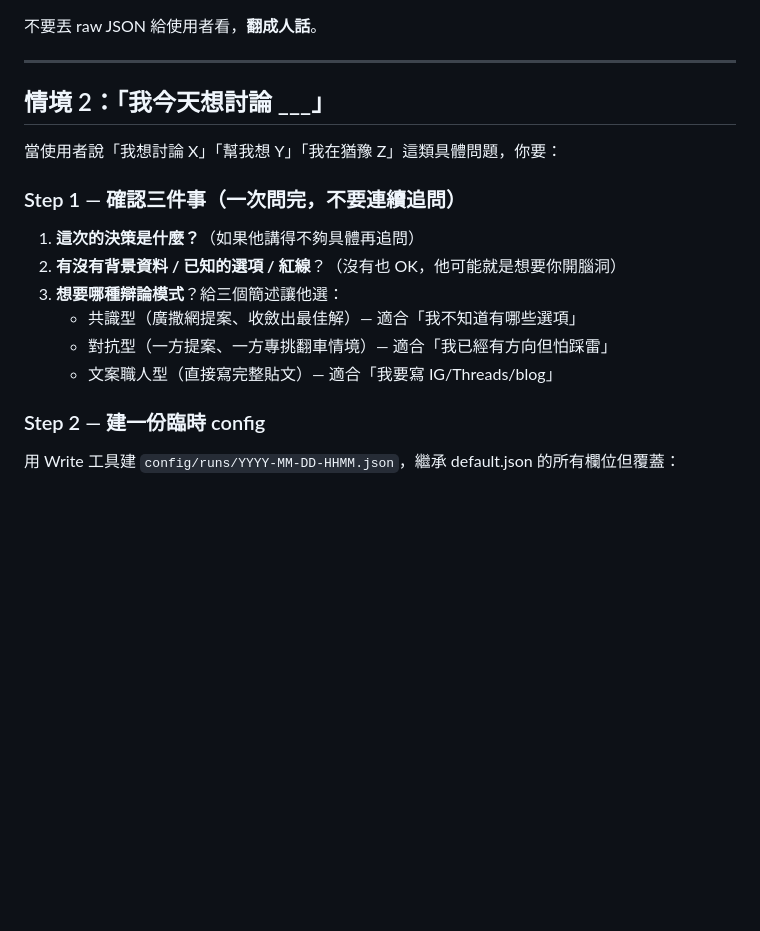
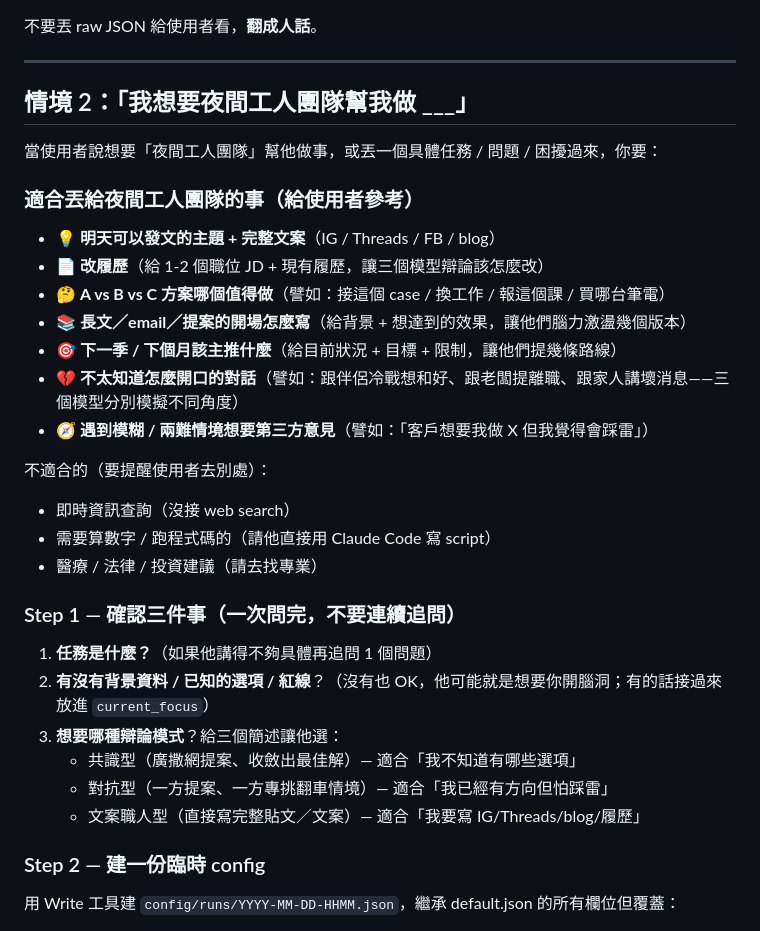
Before and after one commit to ailifelabtw/night-worker, a Markdown page: CLAUDE.md, the part around the change. Rendered like a GitHub page; blank space fills up the shorter version.

```diff
--- a/CLAUDE.md
+++ b/CLAUDE.md
@@ -70,17 +70,32 @@ npm run debate:copy-writer
 
 ---
 
-## 情境 2：「我今天想討論 ___」
+## 情境 2：「我想要夜間工人團隊幫我做 ___」
 
-當使用者說「我想討論 X」「幫我想 Y」「我在猶豫 Z」這類具體問題，你要：
+當使用者說想要「夜間工人團隊」幫他做事，或丟一個具體任務 / 問題 / 困擾過來，你要：
+
+### 適合丟給夜間工人團隊的事（給使用者參考）
+
+- 💡 **明天可以發文的主題 + 完整文案**（IG / Threads / FB / blog）
+- 📄 **改履歷**（給 1-2 個職位 JD + 現有履歷，讓三個模型辯論該怎麼改）
+- 🤔 **A vs B vs C 方案哪個值得做**（譬如：接這個 case / 換工作 / 報這個課 / 買哪台筆電）
+- 📚 **長文／email／提案的開場怎麼寫**（給背景 + 想達到的效果，讓他們腦力激盪幾個版本）
+- 🎯 **下一季 / 下個月該主推什麼**（給目前狀況 + 目標 + 限制，讓他們提幾條路線）
+- 💔 **不太知道怎麼開口的對話**（譬如：跟伴侶冷戰想和好、跟老闆提離職、跟家人講壞消息——三個模型分別模擬不同角度）
+- 🧭 **遇到模糊 / 兩難情境想要第三方意見**（譬如：「客戶想要我做 X 但我覺得會踩雷」）
+
+不適合的（要提醒使用者去別處）：
+- 即時資訊查詢（沒接 web search）
+- 需要算數字 / 跑程式碼的（請他直接用 Claude Code 寫 script）
+- 醫療 / 法律 / 投資建議（請去找專業）
 
 ### Step 1 — 確認三件事（一次問完，不要連續追問）
-1. **這次的決策是什麼？**（如果他講得不夠具體再追問）
-2. **有沒有背景資料 / 已知的選項 / 紅線**？（沒有也 OK，他可能就是想要你開腦洞）
+1. **任務是什麼？**（如果他講得不夠具體再追問 1 個問題）
+2. **有沒有背景資料 / 已知的選項 / 紅線**？（沒有也 OK，他可能就是想要你開腦洞；有的話接過來放進 `current_focus`）
 3. **想要哪種辯論模式**？給三個簡述讓他選：
    - 共識型（廣撒網提案、收斂出最佳解）— 適合「我不知道有哪些選項」
    - 對抗型（一方提案、一方專挑翻車情境）— 適合「我已經有方向但怕踩雷」
-   - 文案職人型（直接寫完整貼文）— 適合「我要寫 IG/Threads/blog」
+   - 文案職人型（直接寫完整貼文／文案）— 適合「我要寫 IG/Threads/blog/履歷」
 
 ### Step 2 — 建一份臨時 config
 用 Write 工具建 `config/runs/YYYY-MM-DD-HHMM.json`，繼承 default.json 的所有欄位但覆蓋：
```
Also changed, not shown: README.md (+14 -0 lines).
